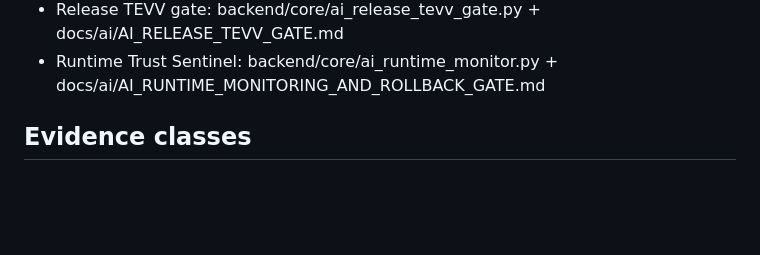
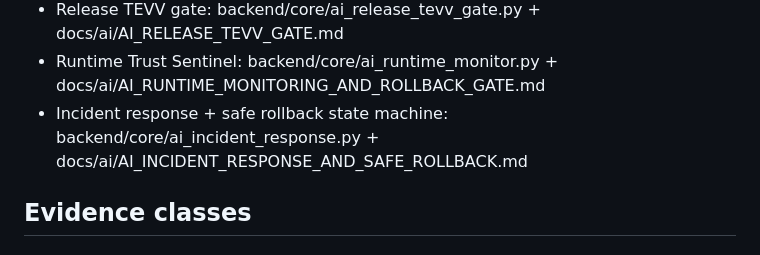
Before and after one commit to Rafiqual69/Zootasks, a Markdown page: docs/ai/AI_EVIDENCE_INDEX.md, the part around the change. Rendered like a GitHub page; blank space fills up the shorter version.

Commit message:
Index incident response and safe rollback evidence

```diff
--- a/docs/ai/AI_EVIDENCE_INDEX.md
+++ b/docs/ai/AI_EVIDENCE_INDEX.md
@@ -36,6 +36,7 @@ This index is the audit trail for AI governance evidence.
 - Policy decision evidence bundle: backend/core/ai_policy_evidence_bundle.py + docs/ai/AI_POLICY_DECISION_EVIDENCE_BUNDLE.md
 - Release TEVV gate: backend/core/ai_release_tevv_gate.py + docs/ai/AI_RELEASE_TEVV_GATE.md
 - Runtime Trust Sentinel: backend/core/ai_runtime_monitor.py + docs/ai/AI_RUNTIME_MONITORING_AND_ROLLBACK_GATE.md
+- Incident response + safe rollback state machine: backend/core/ai_incident_response.py + docs/ai/AI_INCIDENT_RESPONSE_AND_SAFE_ROLLBACK.md
 
 ## Evidence classes
 
```
